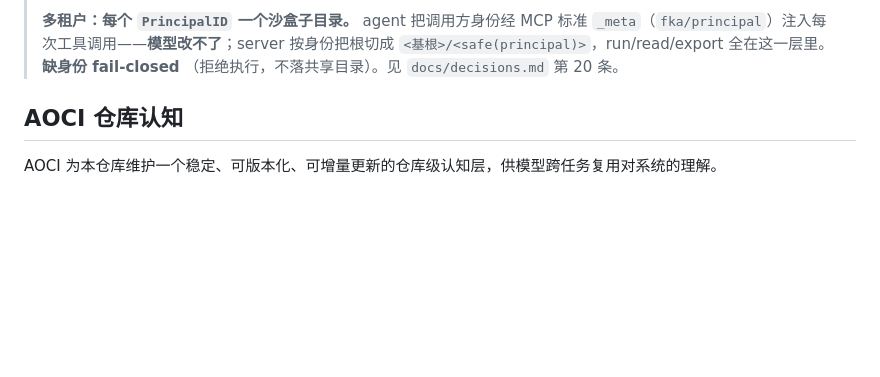
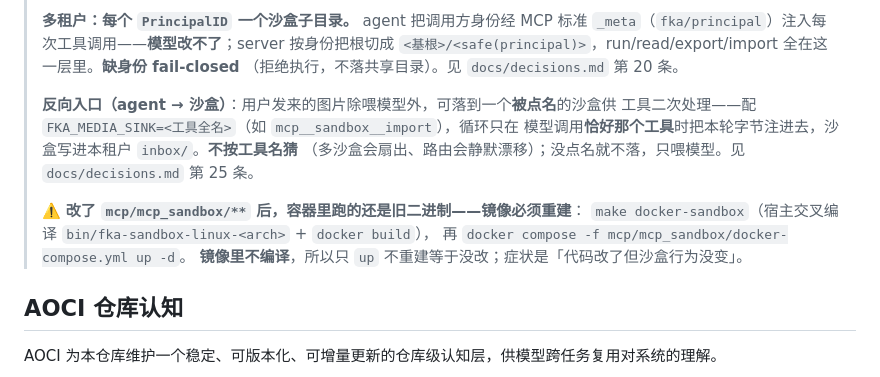
Before and after one commit to zjzhang-cn/fka-go, a Markdown page: AGENTS.md, the part around the change. Rendered like a GitHub page; blank space fills up the shorter version.

```diff
--- a/AGENTS.md
+++ b/AGENTS.md
@@ -213,8 +213,18 @@ mcp/mcp_sandbox     独立 MCP server（沙盒 bash 执行；默认 bwrap 命名
 >
 > **多租户：每个 `PrincipalID` 一个沙盒子目录。** agent 把调用方身份经 MCP 标准
 > `_meta`（`fka/principal`）注入每次工具调用——**模型改不了**；server 按身份把根切成
-> `<基根>/<safe(principal)>`，run/read/export 全在这一层里。**缺身份 fail-closed**
+> `<基根>/<safe(principal)>`，run/read/export/import 全在这一层里。**缺身份 fail-closed**
 > （拒绝执行，不落共享目录）。见 `docs/decisions.md` 第 20 条。
+>
+> **反向入口（agent → 沙盒）**：用户发来的图片除喂模型外，可落到一个**被点名**的沙盒供
+> 工具二次处理——配 `FKA_MEDIA_SINK=<工具全名>`（如 `mcp__sandbox__import`），循环只在
+> 模型调用**恰好那个工具**时把本轮字节注进去，沙盒写进本租户 `inbox/`。**不按工具名猜**
+> （多沙盒会扇出、路由会静默漂移）；没点名就不落，只喂模型。见 `docs/decisions.md` 第 25 条。
+>
+> ⚠️ **改了 `mcp/mcp_sandbox/**` 后，容器里跑的还是旧二进制——镜像必须重建**：
+> `make docker-sandbox`（宿主交叉编译 `bin/fka-sandbox-linux-<arch>` + `docker build`），
+> 再 `docker compose -f mcp/mcp_sandbox/docker-compose.yml up -d`。
+> **镜像里不编译**，所以只 `up` 不重建等于没改；症状是「代码改了但沙盒行为没变」。
 
 <!-- aoci:begin -->
 ## AOCI 仓库认知
```
Also changed, not shown: docs/decisions.md (+24 -0 lines), docs/port-plan.md (+1 -1 lines).
